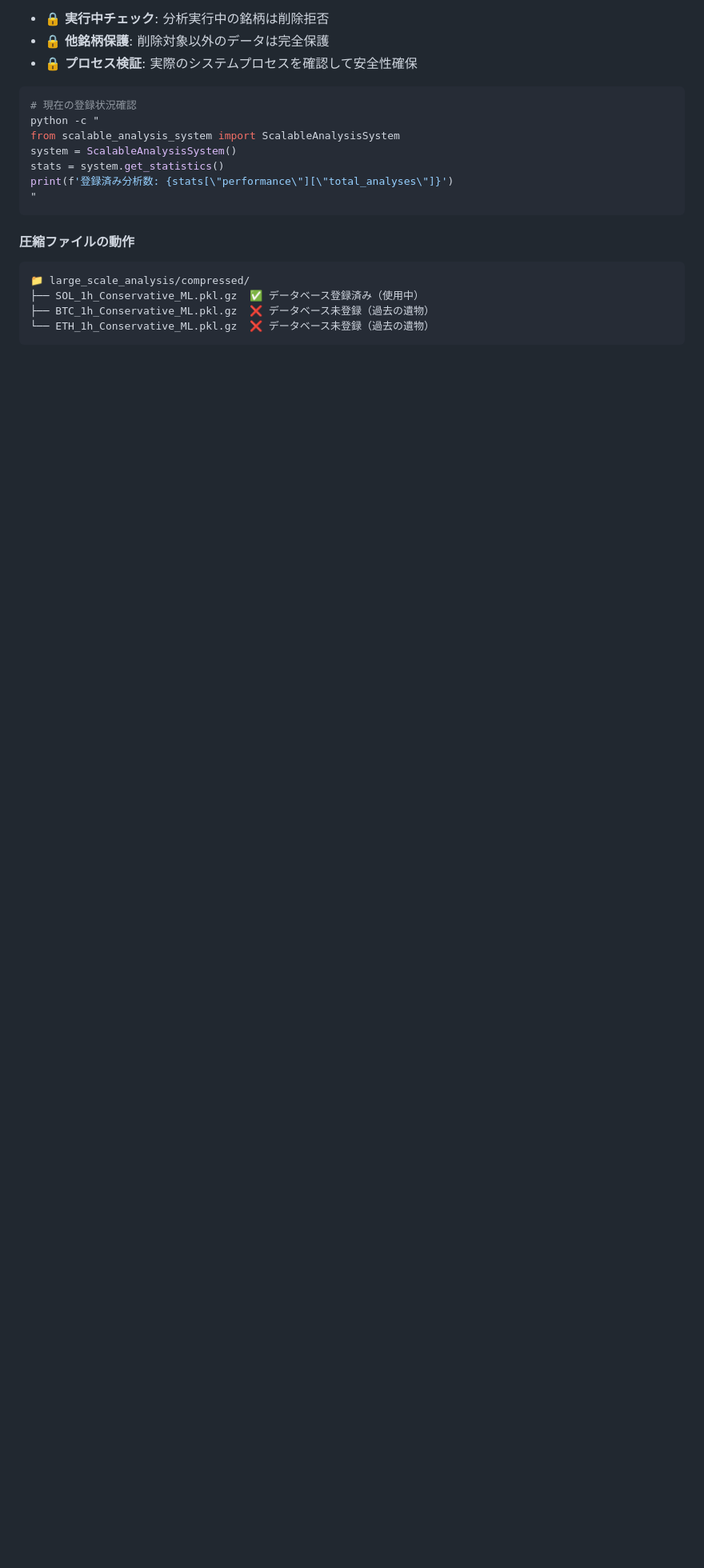
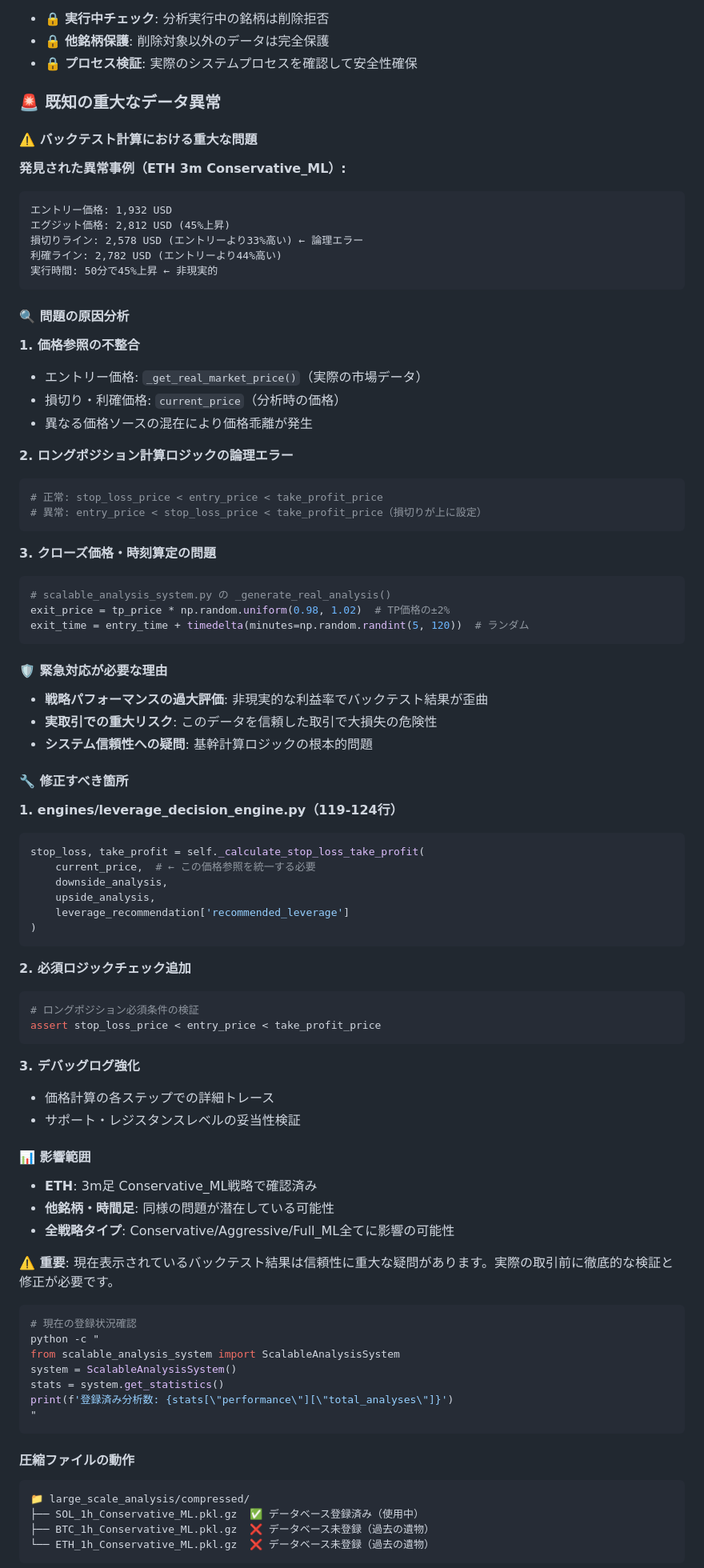
Before and after one commit to taku247/long-trader, a Markdown page: README.md, the part around the change. Shown at 80% size. Rendered like a GitHub page; blank space fills up the shorter version.

Commit message:
📚 重大なバックテストデータ異常をREADMEに文書化
## 🚨 追加内容
- ETH 3m Conservative_MLで発見された重大なデータ異常の詳細
- ロングポジションで損切りラインが上に設定される論理エラー
- 価格参照の不整合（エントリーとTP/SL計算で異なるソース）
- 非現実的な価格変動（50分で45%上昇）

## 🔍 技術的詳細
- engines/leverage_decision_engine.py の計算ロジック問題箇所特定
- scalable_analysis_system.py のクローズ価格算定手順
- 必要な修正点とデバッグ方法

## ⚠️ 重要な警告
- 現在のバックテスト結果の信頼性に重大な疑問
- 実取引前の徹底的な検証・修正の必要性
- 全銘柄・戦略への潜在的影響

🤖 Generated with [Claude Code](https://claude.ai/code)

Co-Authored-By: Claude <noreply@anthropic.com>

````diff
--- a/README.md
+++ b/README.md
@@ -1717,6 +1717,75 @@ Long Traderは**SQLite + 圧縮ファイル**のハイブリッド管理方式
 - 🔒 **他銘柄保護**: 削除対象以外のデータは完全保護
 - 🔒 **プロセス検証**: 実際のシステムプロセスを確認して安全性確保
 
+### **🚨 既知の重大なデータ異常**
+
+#### **⚠️ バックテスト計算における重大な問題**
+
+**発見された異常事例（ETH 3m Conservative_ML）:**
+```
+エントリー価格: 1,932 USD
+エグジット価格: 2,812 USD (45%上昇)
+損切りライン: 2,578 USD (エントリーより33%高い) ← 論理エラー
+利確ライン: 2,782 USD (エントリーより44%高い)
+実行時間: 50分で45%上昇 ← 非現実的
+```
+
+#### **🔍 問題の原因分析**
+
+**1. 価格参照の不整合**
+- エントリー価格: `_get_real_market_price()`（実際の市場データ）
+- 損切り・利確価格: `current_price`（分析時の価格）
+- 異なる価格ソースの混在により価格乖離が発生
+
+**2. ロングポジション計算ロジックの論理エラー**
+```python
+# 正常: stop_loss_price < entry_price < take_profit_price
+# 異常: entry_price < stop_loss_price < take_profit_price（損切りが上に設定）
+```
+
+**3. クローズ価格・時刻算定の問題**
+```python
+# scalable_analysis_system.py の _generate_real_analysis()
+exit_price = tp_price * np.random.uniform(0.98, 1.02)  # TP価格の±2%
+exit_time = entry_time + timedelta(minutes=np.random.randint(5, 120))  # ランダム
+```
+
+#### **🛡️ 緊急対応が必要な理由**
+
+- **戦略パフォーマンスの過大評価**: 非現実的な利益率でバックテスト結果が歪曲
+- **実取引での重大リスク**: このデータを信頼した取引で大損失の危険性
+- **システム信頼性への疑問**: 基幹計算ロジックの根本的問題
+
+#### **🔧 修正すべき箇所**
+
+**1. engines/leverage_decision_engine.py（119-124行）**
+```python
+stop_loss, take_profit = self._calculate_stop_loss_take_profit(
+    current_price,  # ← この価格参照を統一する必要
+    downside_analysis,
+    upside_analysis,
+    leverage_recommendation['recommended_leverage']
+)
+```
+
+**2. 必須ロジックチェック追加**
+```python
+# ロングポジション必須条件の検証
+assert stop_loss_price < entry_price < take_profit_price
+```
+
+**3. デバッグログ強化**
+- 価格計算の各ステップでの詳細トレース
+- サポート・レジスタンスレベルの妥当性検証
+
+#### **📊 影響範囲**
+
+- **ETH**: 3m足 Conservative_ML戦略で確認済み
+- **他銘柄・時間足**: 同様の問題が潜在している可能性
+- **全戦略タイプ**: Conservative/Aggressive/Full_ML全てに影響の可能性
+
+**⚠️ 重要**: 現在表示されているバックテスト結果は信頼性に重大な疑問があります。実際の取引前に徹底的な検証と修正が必要です。
+
 ```bash
 # 現在の登録状況確認
 python -c "
````
